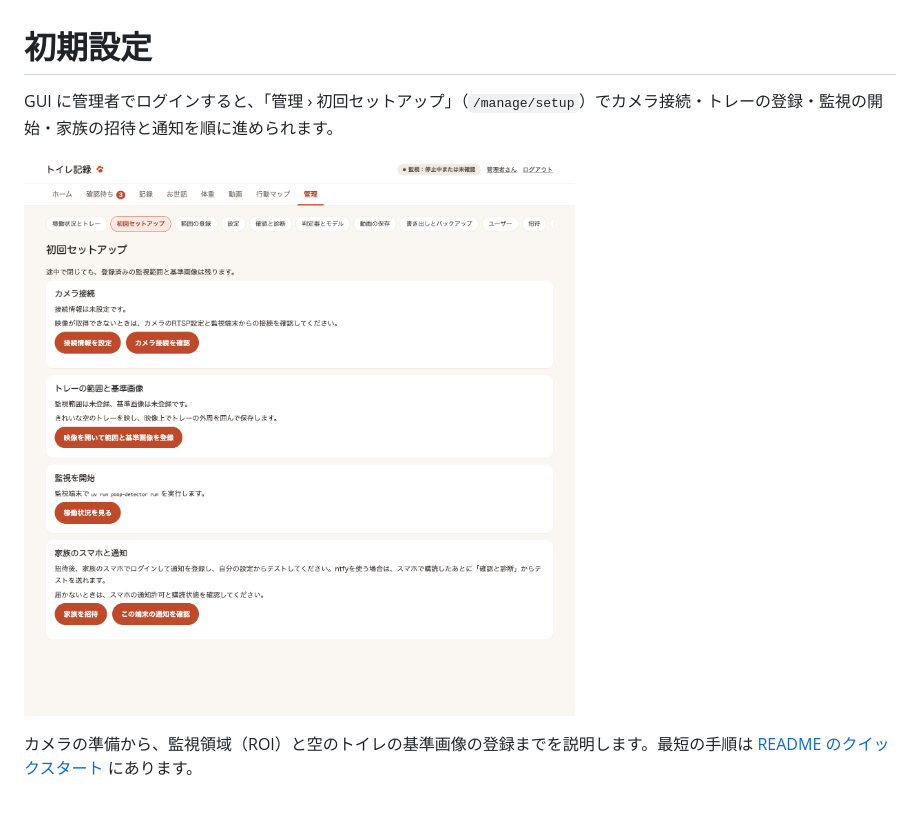
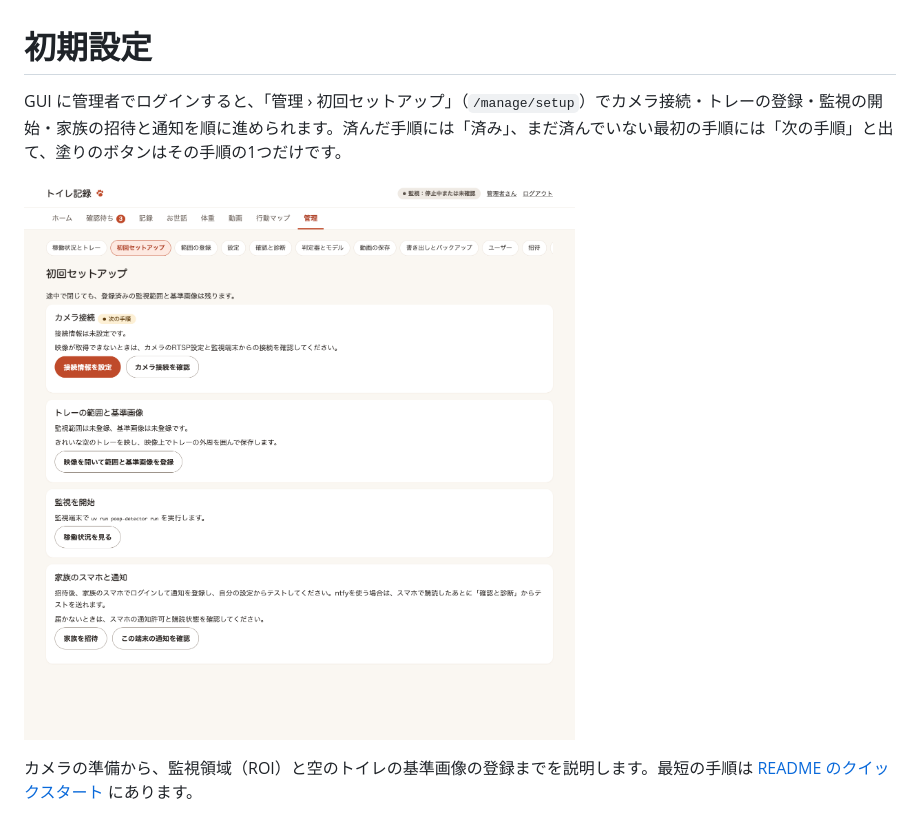
Before and after one commit to ysakae/poop-detector, a Markdown page: docs/setup.md, the part around one of its changes. Rendered like a GitHub page; pictures changed too: docs/images/label-gui-setup.png.

Commit message:
feat: 初回セットアップの塗りのボタンを、次の手順の1つだけにする (#178)
6つのボタンがすべて塗りで、どこから進めるかが分からなかった。
まだ済んでいない最初の手順を Python で決め、そのボタンだけを塗りにする。
見出しには「済み」「次の手順」のラベルを出す。

```diff
--- a/docs/setup.md
+++ b/docs/setup.md
@@ -1,4 +1,4 @@
 # 初期設定
 
-GUI に管理者でログインすると、「管理 › 初回セットアップ」（`/manage/setup`）でカメラ接続・トレーの登録・監視の開始・家族の招待と通知を順に進められます。
+GUI に管理者でログインすると、「管理 › 初回セットアップ」（`/manage/setup`）でカメラ接続・トレーの登録・監視の開始・家族の招待と通知を順に進められます。済んだ手順には「済み」、まだ済んでいない最初の手順には「次の手順」と出て、塗りのボタンはその手順の1つだけです。
 
```
Also changed, not shown: other parts of docs/setup.md (+1 -1 lines), 3 other files.
